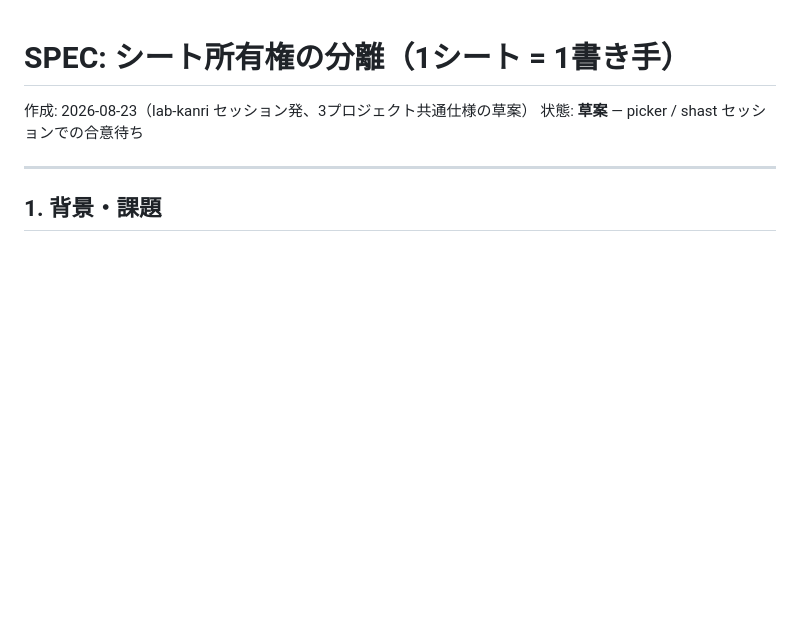
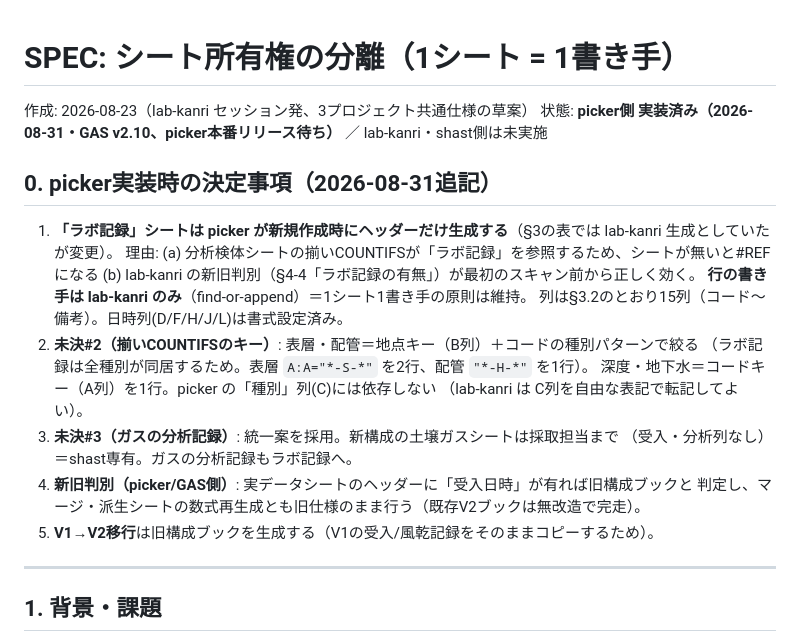
Before and after one commit to ftr223atsushi/lab-kanri, a Markdown page: SPEC_sheet_ownership.md, the part around the change. GitHub-like rendering; blank space fills up the shorter version.

Commit message:
SPEC_sheet_ownership: picker側実装完了（GAS v2.10）と決定事項を追記
ラボ記録シェルはpickerが生成/揃いキー決定/ガス分析統一/新旧判別/移行は旧構成

Co-Authored-By: Claude Fable 5 <noreply@anthropic.com>

```diff
--- a/SPEC_sheet_ownership.md
+++ b/SPEC_sheet_ownership.md
@@ -1,7 +1,24 @@
 # SPEC: シート所有権の分離（1シート = 1書き手）
 
 作成: 2026-08-23（lab-kanri セッション発、3プロジェクト共通仕様の草案）
-状態: **草案** — picker / shast セッションでの合意待ち
+状態: **picker側 実装済み（2026-08-31・GAS v2.10、picker本番リリース待ち）** ／ lab-kanri・shast側は未実施
+
+## 0. picker実装時の決定事項（2026-08-31追記）
+
+1. **「ラボ記録」シートは picker が新規作成時にヘッダーだけ生成する**（§3の表では lab-kanri 生成としていたが変更）。
+   理由: (a) 分析検体シートの揃いCOUNTIFSが「ラボ記録」を参照するため、シートが無いと#REFになる
+   (b) lab-kanri の新旧判別（§4-4「ラボ記録の有無」）が最初のスキャン前から正しく効く。
+   **行の書き手は lab-kanri のみ**（find-or-append）＝1シート1書き手の原則は維持。
+   列は§3.2のとおり15列（コード〜備考）。日時列(D/F/H/J/L)は書式設定済み。
+2. **未決#2（揃いCOUNTIFSのキー）**: 表層・配管＝地点キー（B列）＋コードの種別パターンで絞る
+   （ラボ記録は全種別が同居するため。表層 `A:A="*-S-*"` を2行、配管 `"*-H-*"` を1行）。
+   深度・地下水＝コードキー（A列）を1行。picker の「種別」列(C)には依存しない
+   （lab-kanri は C列を自由な表記で転記してよい）。
+3. **未決#3（ガスの分析記録）**: 統一案を採用。新構成の土壌ガスシートは採取担当まで
+   （受入・分析列なし）＝shast専有。ガスの分析記録もラボ記録へ。
+4. **新旧判別（picker/GAS側）**: 実データシートのヘッダーに「受入日時」が有れば旧構成ブックと
+   判定し、マージ・派生シートの数式再生成とも旧仕様のまま行う（既存V2ブックは無改造で完走）。
+5. **V1→V2移行**は旧構成ブックを生成する（V1の受入/風乾記録をそのままコピーするため）。
 
 ---
 
```
